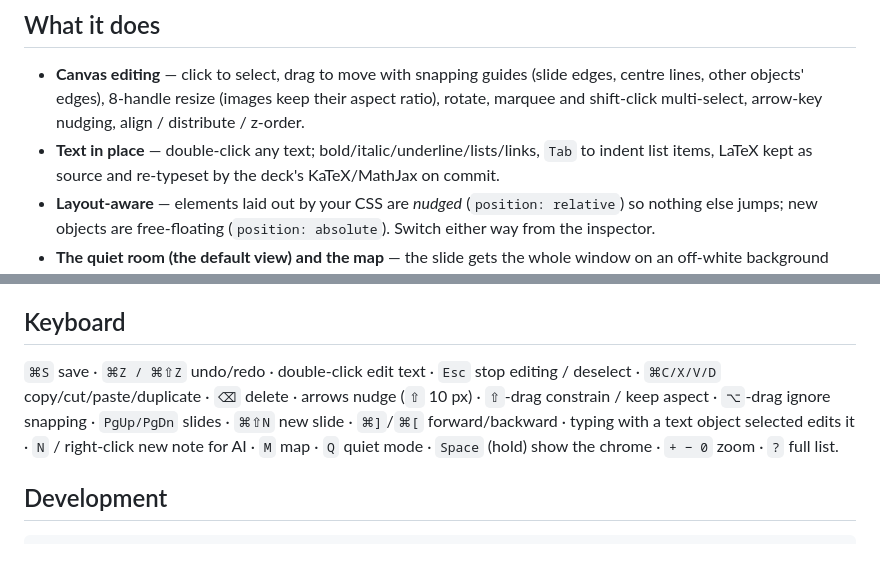
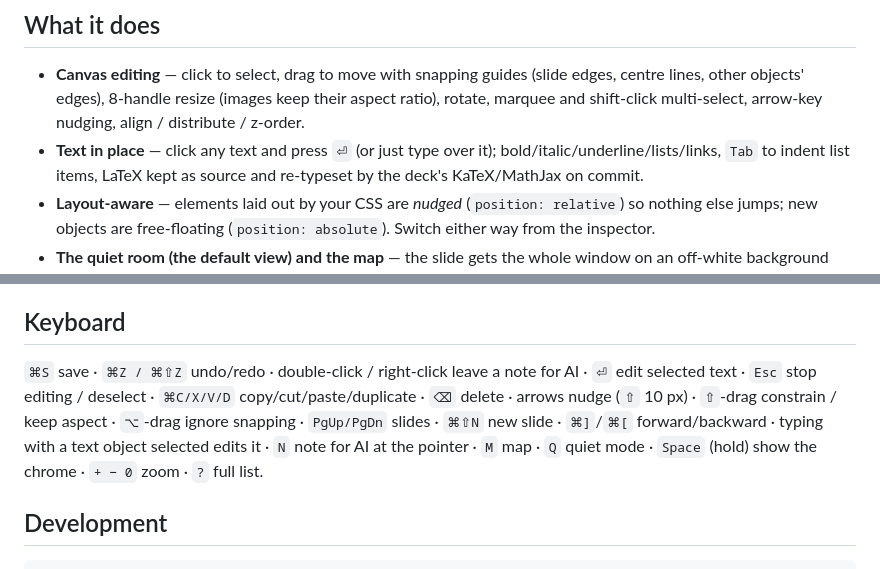
Before and after one commit to calumhrmurray/lectern, a Markdown page: README.md, 2 parts joined by grey strips. Drawn GitHub-style.

```diff
--- a/README.md
+++ b/README.md
@@ -41,7 +41,7 @@ class vocabulary, the notes protocol and the editing rules:
 - **Canvas editing** — click to select, drag to move with snapping guides (slide edges, centre
   lines, other objects' edges), 8-handle resize (images keep their aspect ratio), rotate,
   marquee and shift-click multi-select, arrow-key nudging, align / distribute / z-order.
-- **Text in place** — double-click any text; bold/italic/underline/lists/links, `Tab` to indent
+- **Text in place** — click any text and press `⏎` (or just type over it); bold/italic/underline/lists/links, `Tab` to indent
   list items, LaTeX kept as source and re-typeset by the deck's KaTeX/MathJax on commit.
 - **Layout-aware** — elements laid out by your CSS are *nudged* (`position: relative`) so
   nothing else jumps; new objects are free-floating (`position: absolute`). Switch either way
@@ -160,11 +160,11 @@ your own.
 
 ## Keyboard
 
-`⌘S` save · `⌘Z / ⌘⇧Z` undo/redo · double-click edit text · `Esc` stop editing / deselect ·
+`⌘S` save · `⌘Z / ⌘⇧Z` undo/redo · double-click / right-click leave a note for AI · `⏎` edit selected text · `Esc` stop editing / deselect ·
 `⌘C/X/V/D` copy/cut/paste/duplicate · `⌫` delete · arrows nudge (`⇧` 10 px) ·
 `⇧`-drag constrain / keep aspect · `⌥`-drag ignore snapping · `PgUp/PgDn` slides ·
 `⌘⇧N` new slide · `⌘]`/`⌘[` forward/backward · typing with a text object selected edits it ·
-`N` / right-click new note for AI · `M` map · `Q` quiet mode · `Space` (hold) show the chrome · `+ − 0` zoom · `?` full list.
+`N` note for AI at the pointer · `M` map · `Q` quiet mode · `Space` (hold) show the chrome · `+ − 0` zoom · `?` full list.
 
 ## Development
 
```
Also changed, not shown: AGENTS.md (+4 -4 lines), 1 other file.
